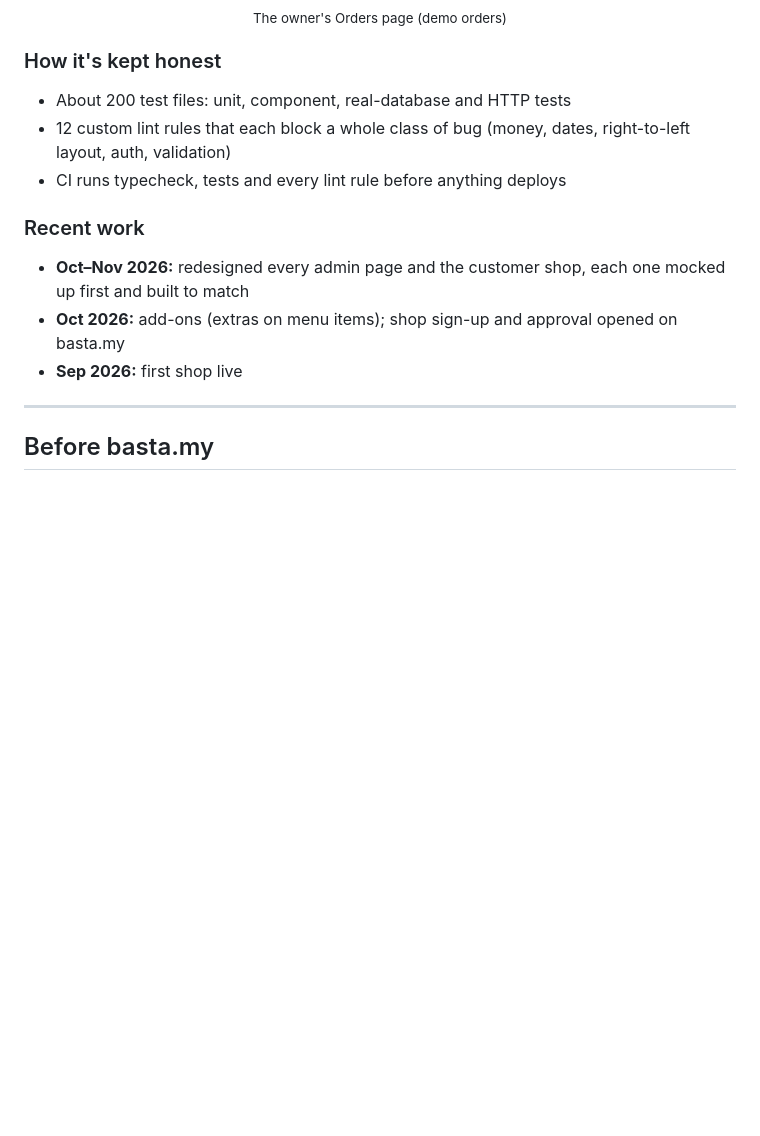
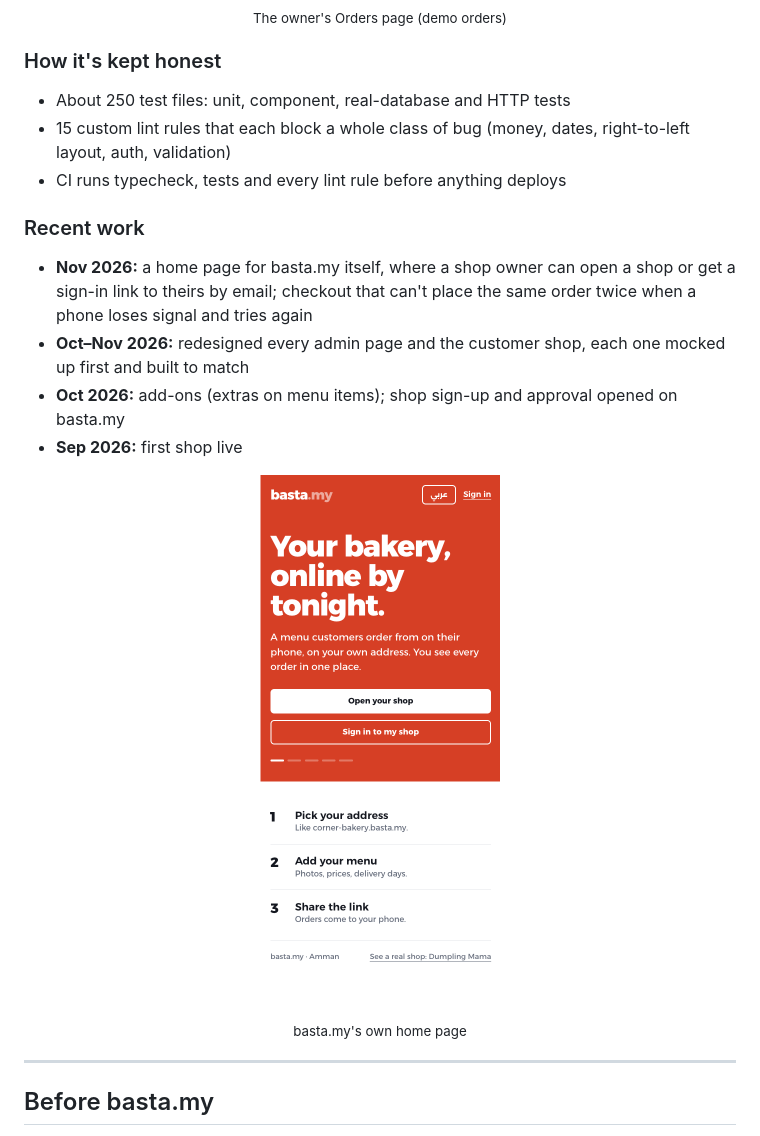
Before and after one commit to greenplastic90/greenplastic90, a Markdown page: README.md, the part around the change. Drawn GitHub-style; pictures changed too: images/landing.png (added); blank space fills up the shorter version.

Commit message:
Profile README: Nov 2026 recent work, landing page screenshot, updated counts
Co-Authored-By: Claude Opus 5.5 <noreply@anthropic.com>

```diff
--- a/README.md
+++ b/README.md
@@ -46,15 +46,21 @@ Deployed from GitHub Actions to Railway, with Cloudflare R2 for photos and Resen
 
 ### How it's kept honest
 
-- About 200 test files: unit, component, real-database and HTTP tests
-- 12 custom lint rules that each block a whole class of bug (money, dates, right-to-left layout, auth, validation)
+- About 250 test files: unit, component, real-database and HTTP tests
+- 15 custom lint rules that each block a whole class of bug (money, dates, right-to-left layout, auth, validation)
 - CI runs typecheck, tests and every lint rule before anything deploys
 
 ### Recent work
 
+- **Nov 2026:** a home page for basta.my itself, where a shop owner can open a shop or get a sign-in link to theirs by email; checkout that can't place the same order twice when a phone loses signal and tries again
 - **Oct–Nov 2026:** redesigned every admin page and the customer shop, each one mocked up first and built to match
 - **Oct 2026:** add-ons (extras on menu items); shop sign-up and approval opened on basta.my
 - **Sep 2026:** first shop live
+
+<p align="center">
+  <img src="images/landing.png" width="240" alt="The basta.my home page on a phone: Your bakery, online by tonight, with buttons to open a shop or sign in">
+</p>
+<p align="center"><sub>basta.my's own home page</sub></p>
 
 ---
 
```
